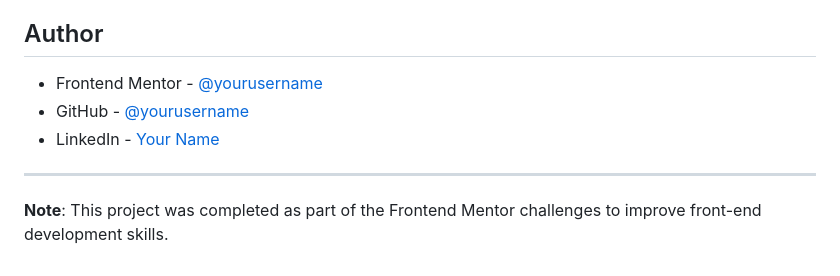
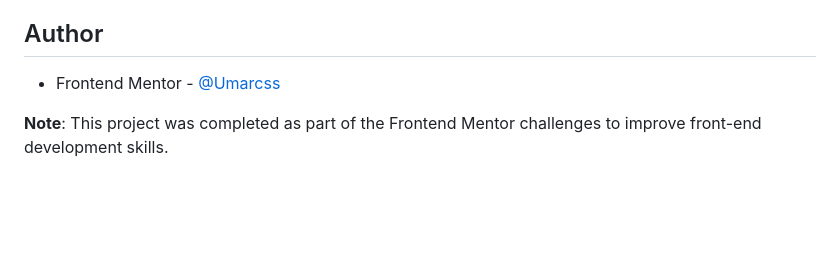
Before and after one commit to Umarcss/Newsletter-sign-up-form, a Markdown page: README.md, the part around the change. Drawn GitHub-style; blank space fills up the shorter version.

Commit message:
Update author information in README.md to reflect current profile links.

```diff
--- a/README.md
+++ b/README.md
@@ -132,10 +132,6 @@ Areas I'd like to continue focusing on:
 
 ## Author
 
-- Frontend Mentor - [@yourusername](https://www.frontendmentor.io/profile/yourusername)
-- GitHub - [@yourusername](https://github.com/yourusername)
-- LinkedIn - [Your Name](https://www.linkedin.com/in/yourprofile)
-
----
+- Frontend Mentor - [@Umarcss](https://www.frontendmentor.io/profile/Umarcss)
 
 **Note**: This project was completed as part of the Frontend Mentor challenges to improve front-end development skills.
```
